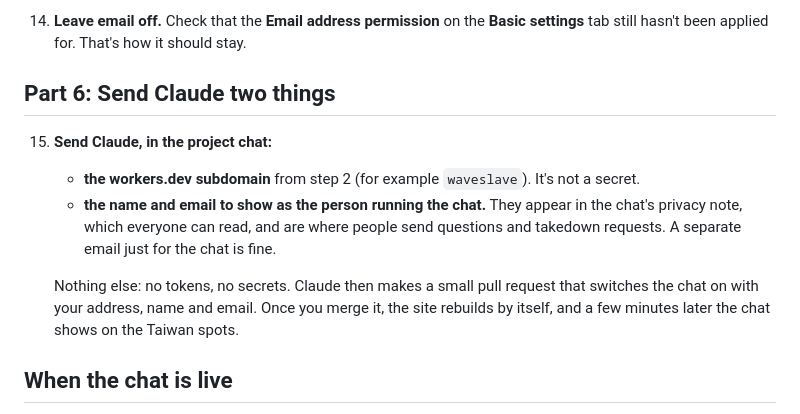
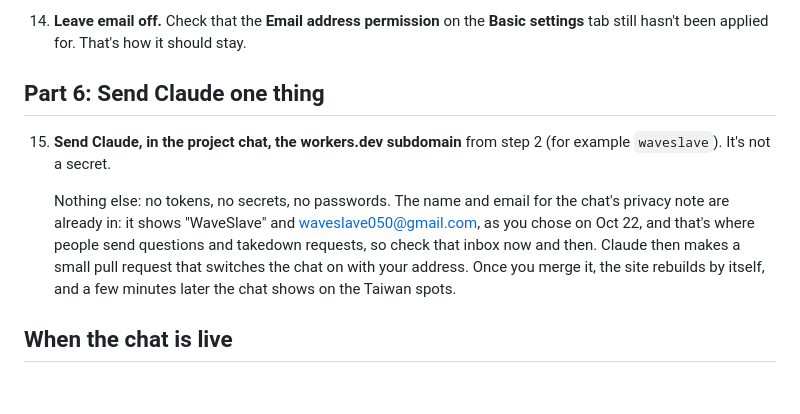
Before and after one commit to ragingsurf/waveslave, a Markdown page: docs/chat-setup.md, the part around the change. Rendered like a GitHub page; blank space fills up the shorter version.

Commit message:
Chat setup guide: step 15 asks only for the workers.dev subdomain
Bryan has already chosen the name and email for the privacy note
(WaveSlave, waveslave050@gmail.com, Oct 22), so step 15 no longer asks
for them: it asks only for the subdomain, says the name and email are
already in, and that the switch-on pull request sets only the address.

Co-Authored-By: Claude Opus 5.5 (1M context) <noreply@anthropic.com>
Claude-Session: https://claude.ai/code/session_01XXjdtgBhSRdGHDs2rycnVh

```diff
--- a/docs/chat-setup.md
+++ b/docs/chat-setup.md
@@ -144,15 +144,14 @@ screenshot or the repo. Claude never needs them.
 14. **Leave email off.** Check that the **Email address permission** on the **Basic settings** tab still hasn't been applied
     for. That's how it should stay.
 
-## Part 6: Send Claude two things
+## Part 6: Send Claude one thing
 
-15. **Send Claude, in the project chat:**
-    - **the workers.dev subdomain** from step 2 (for example `waveslave`). It's not a secret.
-    - **the name and email to show as the person running the chat.** They appear in the chat's privacy note, which everyone can
-      read, and are where people send questions and takedown requests. A separate email just for the chat is fine.
+15. **Send Claude, in the project chat, the workers.dev subdomain** from step 2 (for example `waveslave`). It's not a secret.
 
-    Nothing else: no tokens, no secrets. Claude then makes a small pull request that switches the chat on with your address,
-    name and email. Once you merge it, the site rebuilds by itself, and a few minutes later the chat shows on the Taiwan spots.
+    Nothing else: no tokens, no secrets, no passwords. The name and email for the chat's privacy note are already in: it shows
+    "WaveSlave" and waveslave050@gmail.com, as you chose on Oct 22, and that's where people send questions and takedown
+    requests, so check that inbox now and then. Claude then makes a small pull request that switches the chat on with your
+    address. Once you merge it, the site rebuilds by itself, and a few minutes later the chat shows on the Taiwan spots.
 
 ## When the chat is live
 
```
